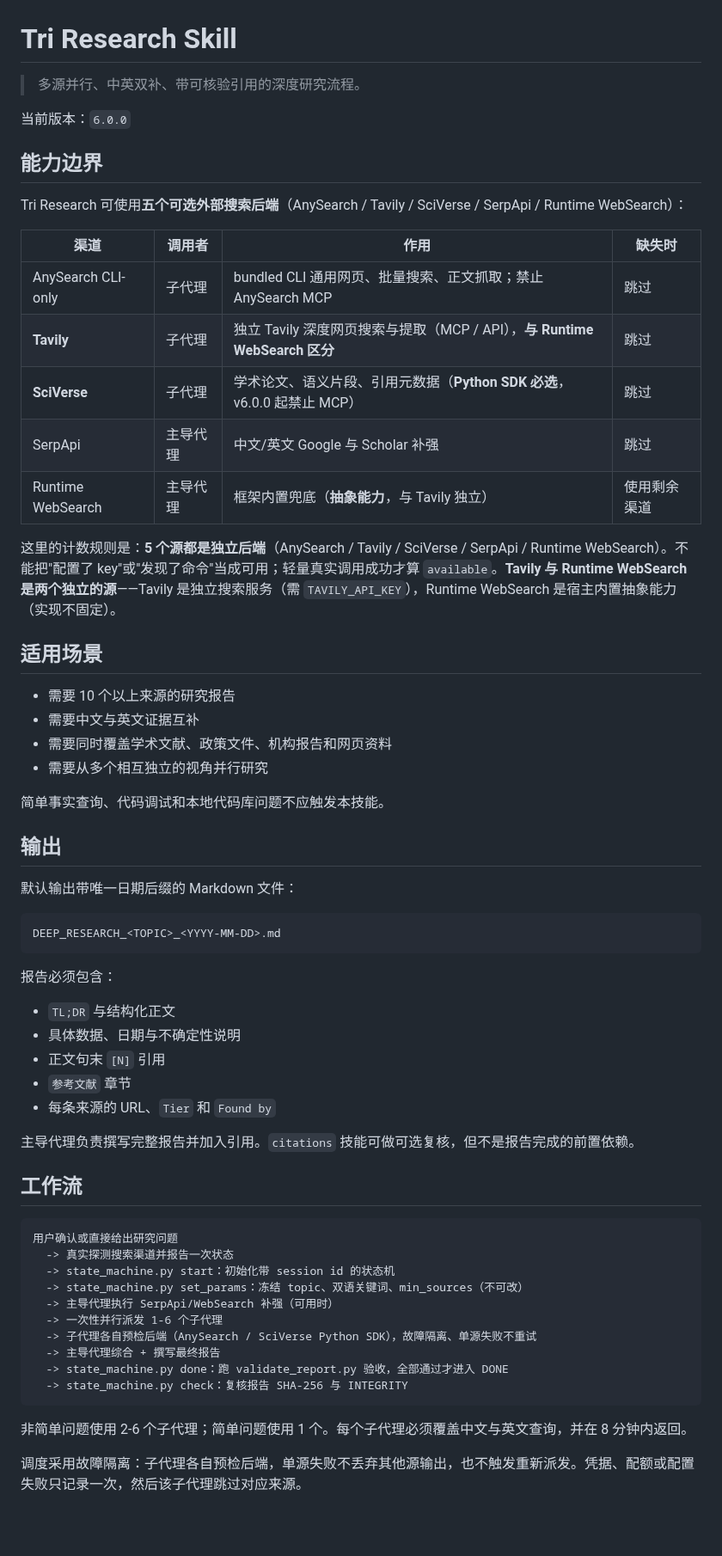
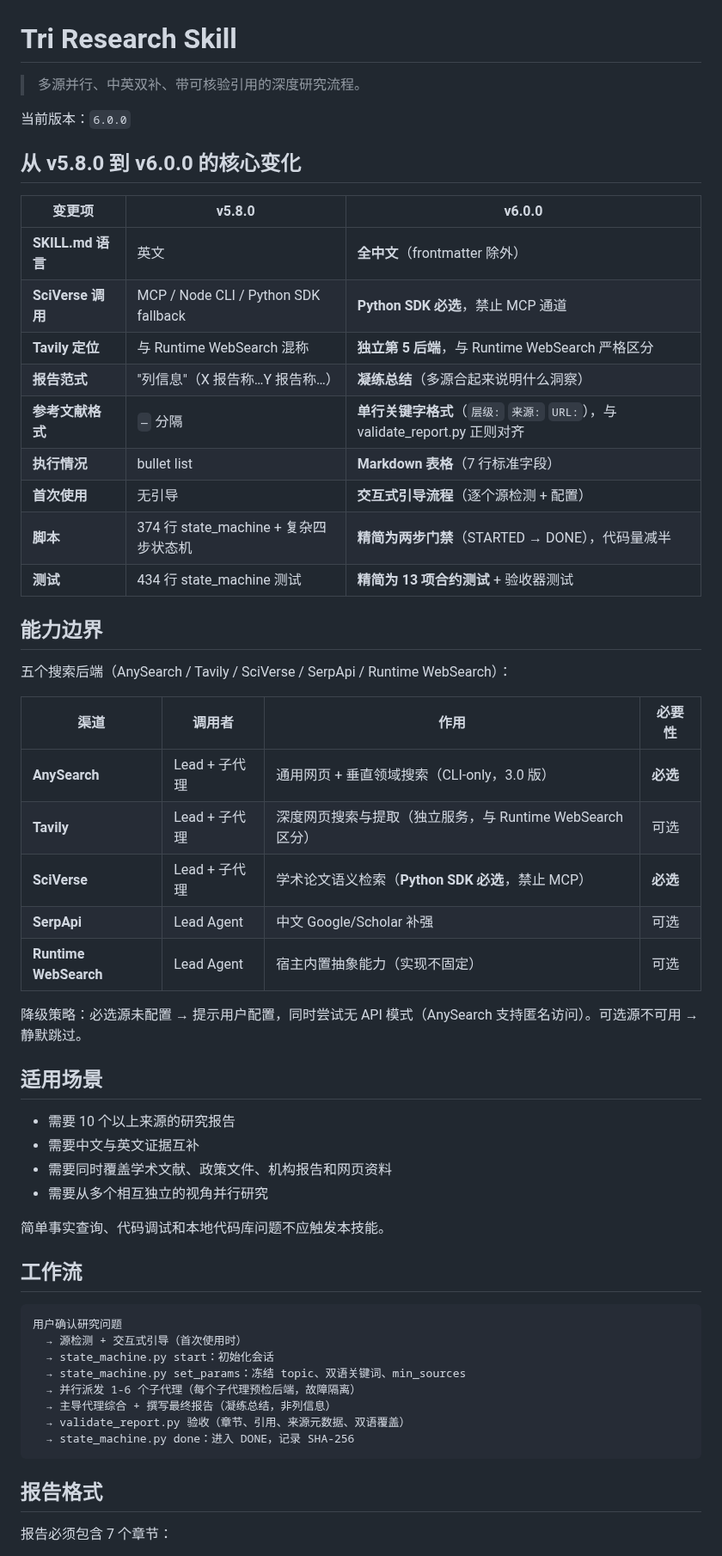
Before and after one commit to jefeerzhang/tri-research-skill, a Markdown page: skills/tri-research/README.md, the part around one of its changes. Shown at 86% size. GitHub-like rendering; blank space fills up the shorter version.

Commit message:
docs: v6.0.0 README + CHANGELOG（含 v5.8→v6.0 变更对照）

````diff
--- a/skills/tri-research/README.md
+++ b/skills/tri-research/README.md
@@ -4,19 +4,33 @@
 
 当前版本：`6.0.0`
 
+## 从 v5.8.0 到 v6.0.0 的核心变化
+
+| 变更项 | v5.8.0 | v6.0.0 |
+|--------|--------|--------|
+| **SKILL.md 语言** | 英文 | **全中文**（frontmatter 除外） |
+| **SciVerse 调用** | MCP / Node CLI / Python SDK fallback | **Python SDK 必选**，禁止 MCP 通道 |
+| **Tavily 定位** | 与 Runtime WebSearch 混称 | **独立第 5 后端**，与 Runtime WebSearch 严格区分 |
+| **报告范式** | "列信息"（X 报告称…Y 报告称…） | **凝练总结**（多源合起来说明什么洞察） |
+| **参考文献格式** | `—` 分隔 | **单行关键字格式**（`层级:` `来源:` `URL:`），与 validate_report.py 正则对齐 |
+| **执行情况** | bullet list | **Markdown 表格**（7 行标准字段） |
+| **首次使用** | 无引导 | **交互式引导流程**（逐个源检测 + 配置） |
+| **脚本** | 374 行 state_machine + 复杂四步状态机 | **精简为两步门禁**（STARTED → DONE），代码量减半 |
+| **测试** | 434 行 state_machine 测试 | **精简为 13 项合约测试** + 验收器测试 |
+
 ## 能力边界
 
-Tri Research 可使用**五个可选外部搜索后端**（AnySearch / Tavily / SciVerse / SerpApi / Runtime WebSearch）：
+五个搜索后端（AnySearch / Tavily / SciVerse / SerpApi / Runtime WebSearch）：
 
-| 渠道 | 调用者 | 作用 | 缺失时 |
-|---|---|---|---|
-| AnySearch CLI-only | 子代理 | bundled CLI 通用网页、批量搜索、正文抓取；禁止 AnySearch MCP | 跳过 |
-| **Tavily** | 子代理 | 独立 Tavily 深度网页搜索与提取（MCP / API），**与 Runtime WebSearch 区分** | 跳过 |
-| **SciVerse** | 子代理 | 学术论文、语义片段、引用元数据（**Python SDK 必选**，v6.0.0 起禁止 MCP） | 跳过 |
-| SerpApi | 主导代理 | 中文/英文 Google 与 Scholar 补强 | 跳过 |
-| Runtime WebSearch | 主导代理 | 框架内置兜底（**抽象能力**，与 Tavily 独立） | 使用剩余渠道 |
+| 渠道 | 调用者 | 作用 | 必要性 |
+|------|--------|------|--------|
+| **AnySearch** | Lead + 子代理 | 通用网页 + 垂直领域搜索（CLI-only，3.0 版） | **必选** |
+| **Tavily** | Lead + 子代理 | 深度网页搜索与提取（独立服务，与 Runtime WebSearch 区分） | 可选 |
+| **SciVerse** | Lead + 子代理 | 学术论文语义检索（**Python SDK 必选**，禁止 MCP） | **必选** |
+| **SerpApi** | Lead Agent | 中文 Google/Scholar 补强 | 可选 |
+| **Runtime WebSearch** | Lead Agent | 宿主内置抽象能力（实现不固定） | 可选 |
 
-这里的计数规则是：**5 个源都是独立后端**（AnySearch / Tavily / SciVerse / SerpApi / Runtime WebSearch）。不能把"配置了 key"或"发现了命令"当成可用；轻量真实调用成功才算 `available`。**Tavily 与 Runtime WebSearch 是两个独立的源**——Tavily 是独立搜索服务（需 `TAVILY_API_KEY`），Runtime WebSearch 是宿主内置抽象能力（实现不固定）。
+降级策略：必选源未配置 → 提示用户配置，同时尝试无 API 模式（AnySearch 支持匿名访问）。可选源不可用 → 静默跳过。
 
 ## 适用场景
 
@@ -27,40 +41,20 @@ Tri Research 可使用**五个可选外部搜索后端**（AnySearch / Tavily /
 
 简单事实查询、代码调试和本地代码库问题不应触发本技能。
 
-## 输出
-
-默认输出带唯一日期后缀的 Markdown 文件：
-
-```text
-DEEP_RESEARCH_<TOPIC>_<YYYY-MM-DD>.md
-```
-
-报告必须包含：
-
-- `TL;DR` 与结构化正文
-- 具体数据、日期与不确定性说明
-- 正文句末 `[N]` 引用
-- `参考文献` 章节
-- 每条来源的 URL、`Tier` 和 `Found by`
-
-主导代理负责撰写完整报告并加入引用。`citations` 技能可做可选复核，但不是报告完成的前置依赖。
-
 ## 工作流
 
 ```text
-用户确认或直接给出研究问题
-  -> 真实探测搜索渠道并报告一次状态
-  -> state_machine.py start：初始化带 session id 的状态机
-  -> state_machine.py set_params：冻结 topic、双语关键词、min_sources（不可改）
-  -> 主导代理执行 SerpApi/WebSearch 补强（可用时）
-  -> 一次性并行派发 1-6 个子代理
-  -> 子代理各自预检后端（AnySearch / SciVerse Python SDK），故障隔离、单源失败不重试
-  -> 主导代理综合 + 撰写最终报告
-  -> state_machine.py done：跑 validate_report.py 验收，全部通过才进入 DONE
-  -> state_machine.py check：复核报告 SHA-256 与 INTEGRITY
+用户确认研究问题
+  → 源检测 + 交互式引导（首次使用时）
+  → state_machine.py start：初始化会话
+  → state_machine.py set_params：冻结 topic、双语关键词、min_sources
+  → 并行派发 1-6 个子代理（每个子代理预检后端，故障隔离）
+  → 主导代理综合 + 撰写最终报告（凝练总结，非列信息）
+  → validate_report.py 验收（章节、引用、来源元数据、双语覆盖）
+  → state_machine.py done：进入 DONE，记录 SHA-256
 ```
 
-非简单问题使用 2-6 个子代理；简单问题使用 1 个。每个子代理必须覆盖中文与英文查询，并在 8 分钟内返回。
+## 报告格式
 
-调度采用故障隔离：子代理各自预检后端，单源失败不丢弃其他源输出，也不触发重新派发。凭据、配额或配置失败只记录一次，然后该子代理跳过对应来源。
+报告必须包含 7 个章节：
 
````
Also changed, not shown: other parts of skills/tri-research/README.md (+43 -74 lines), skills/tri-research/CHANGELOG.md (+25 -1 lines).
